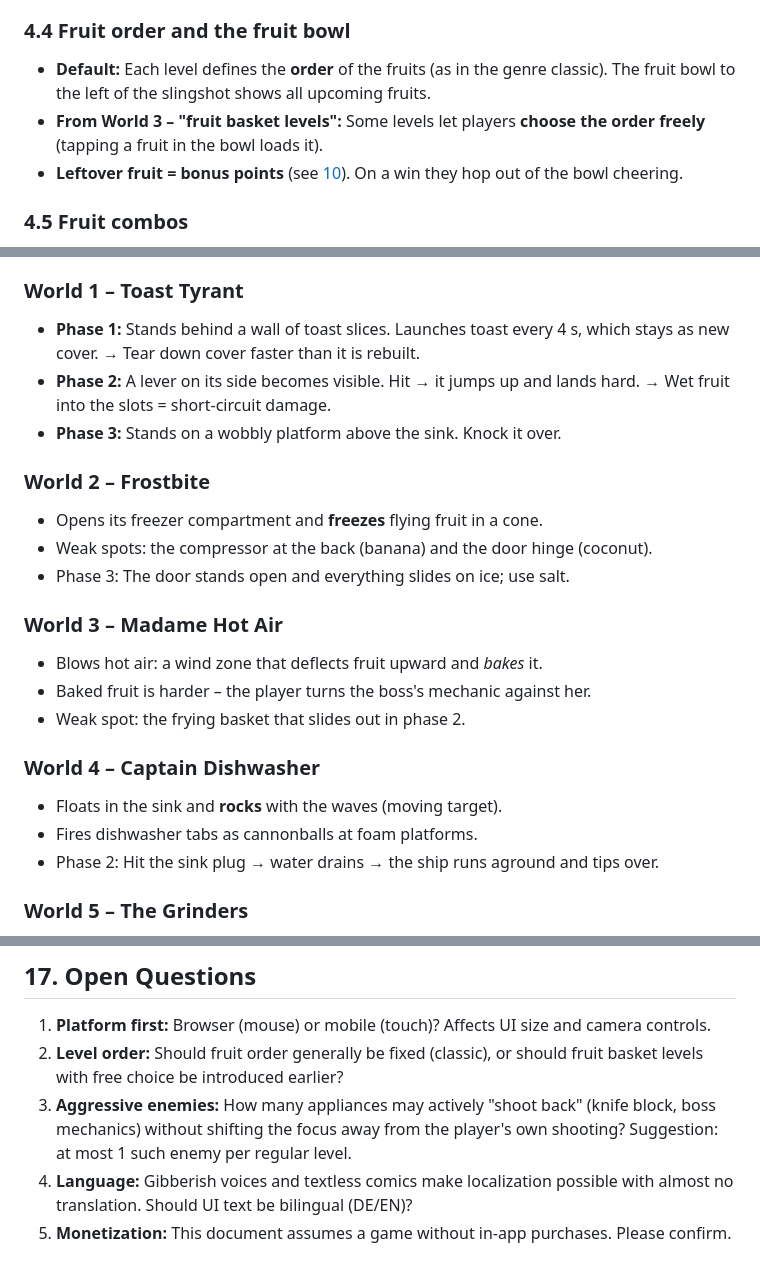
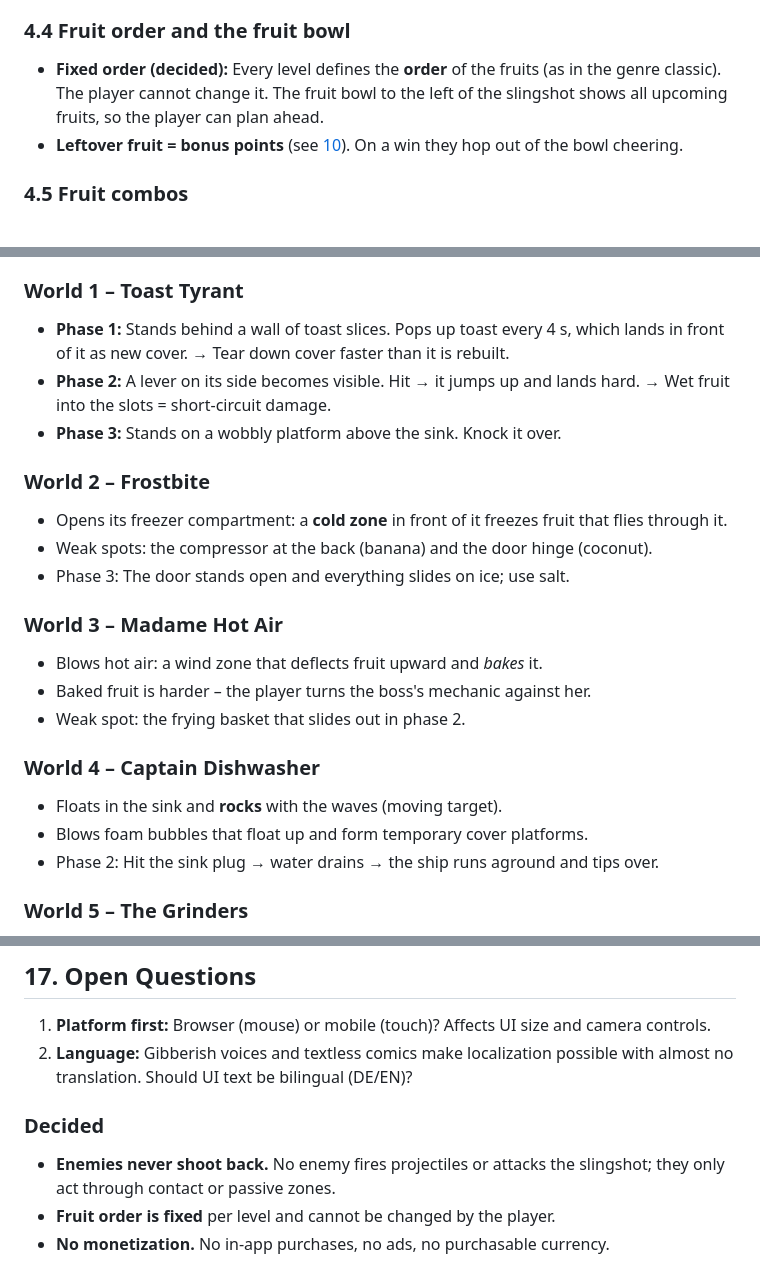
Before and after one commit to LeoEckert/Fruit-shooter, a Markdown page: docs/GAME_DESIGN.md, 3 parts joined by grey strips. Drawn GitHub-style.

```diff
--- a/docs/GAME_DESIGN.md
+++ b/docs/GAME_DESIGN.md
@@ -248,10 +249,9 @@ mid-flight).
 
 ### 4.4 Fruit order and the fruit bowl
 
-- **Default:** Each level defines the **order** of the fruits (as in the genre
-  classic). The fruit bowl to the left of the slingshot shows all upcoming fruits.
-- **From World 3 – "fruit basket levels":** Some levels let players **choose the
-  order freely** (tapping a fruit in the bowl loads it).
+- **Fixed order (decided):** Every level defines the **order** of the fruits
+  (as in the genre classic). The player cannot change it. The fruit bowl to the
+  left of the slingshot shows all upcoming fruits, so the player can plan ahead.
 - **Leftover fruit = bonus points** (see [10](#10-score-stars--rating)). On a win
   they hop out of the bowl cheering.
 
@@ -466,14 +467,15 @@ gang partly rebuilds the fortress (animation). Fruits are refilled each phase;
 the total score carries over.
 
 ### World 1 – Toast Tyrant
-- **Phase 1:** Stands behind a wall of toast slices. Launches toast every 4 s,
-  which stays as new cover. → Tear down cover faster than it is rebuilt.
+- **Phase 1:** Stands behind a wall of toast slices. Pops up toast every 4 s,
+  which lands in front of it as new cover. → Tear down cover faster than it is rebuilt.
 - **Phase 2:** A lever on its side becomes visible. Hit → it jumps up and lands
   hard. → Wet fruit into the slots = short-circuit damage.
 - **Phase 3:** Stands on a wobbly platform above the sink. Knock it over.
 
 ### World 2 – Frostbite
-- Opens its freezer compartment and **freezes** flying fruit in a cone.
+- Opens its freezer compartment: a **cold zone** in front of it freezes fruit
+  that flies through it.
 - Weak spots: the compressor at the back (banana) and the door hinge (coconut).
 - Phase 3: The door stands open and everything slides on ice; use salt.
 
@@ -484,7 +486,7 @@ the total score carries over.
 
 ### World 4 – Captain Dishwasher
 - Floats in the sink and **rocks** with the waves (moving target).
-- Fires dishwasher tabs as cannonballs at foam platforms.
+- Blows foam bubbles that float up and form temporary cover platforms.
 - Phase 2: Hit the sink plug → water drains → the ship runs aground and tips over.
 
 ### World 5 – The Grinders
@@ -750,12 +752,12 @@ Goal: a playable core that proves the fun of shooting.
 
 1. **Platform first:** Browser (mouse) or mobile (touch)? Affects UI size and
    camera controls.
-2. **Level order:** Should fruit order generally be fixed (classic), or should
-   fruit basket levels with free choice be introduced earlier?
-3. **Aggressive enemies:** How many appliances may actively "shoot back" (knife
-   block, boss mechanics) without shifting the focus away from the player's own
-   shooting? Suggestion: at most 1 such enemy per regular level.
-4. **Language:** Gibberish voices and textless comics make localization possible
+2. **Language:** Gibberish voices and textless comics make localization possible
    with almost no translation. Should UI text be bilingual (DE/EN)?
-5. **Monetization:** This document assumes a game without in-app purchases.
-   Please confirm.
+
+### Decided
+
+- **Enemies never shoot back.** No enemy fires projectiles or attacks the
+  slingshot; they only act through contact or passive zones.
+- **Fruit order is fixed** per level and cannot be changed by the player.
+- **No monetization.** No in-app purchases, no ads, no purchasable currency.
```
Also changed, not shown: other parts of docs/GAME_DESIGN.md (+6 -4 lines), docs/GAME_DESIGN.de.md (+21 -19 lines).
